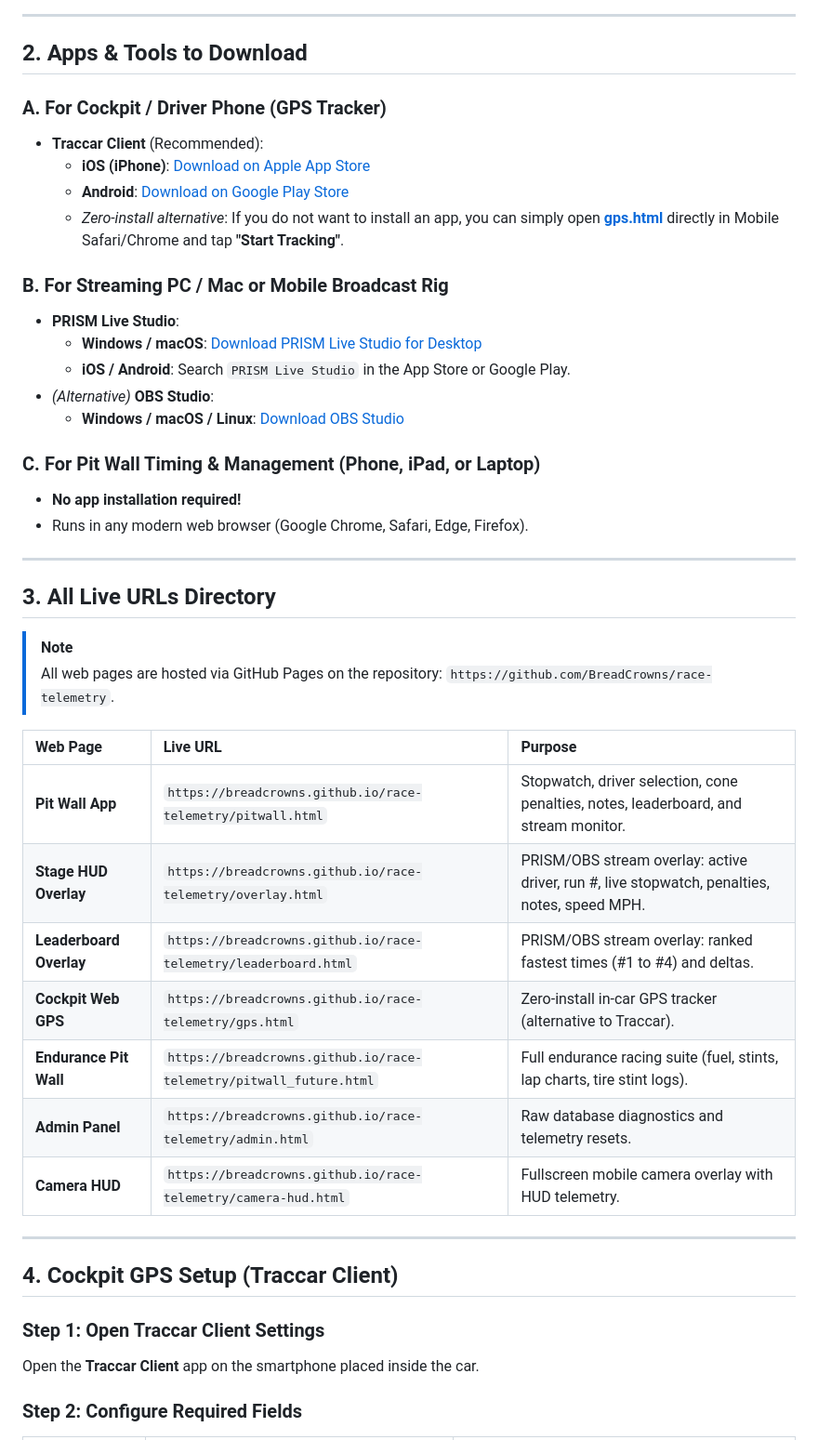
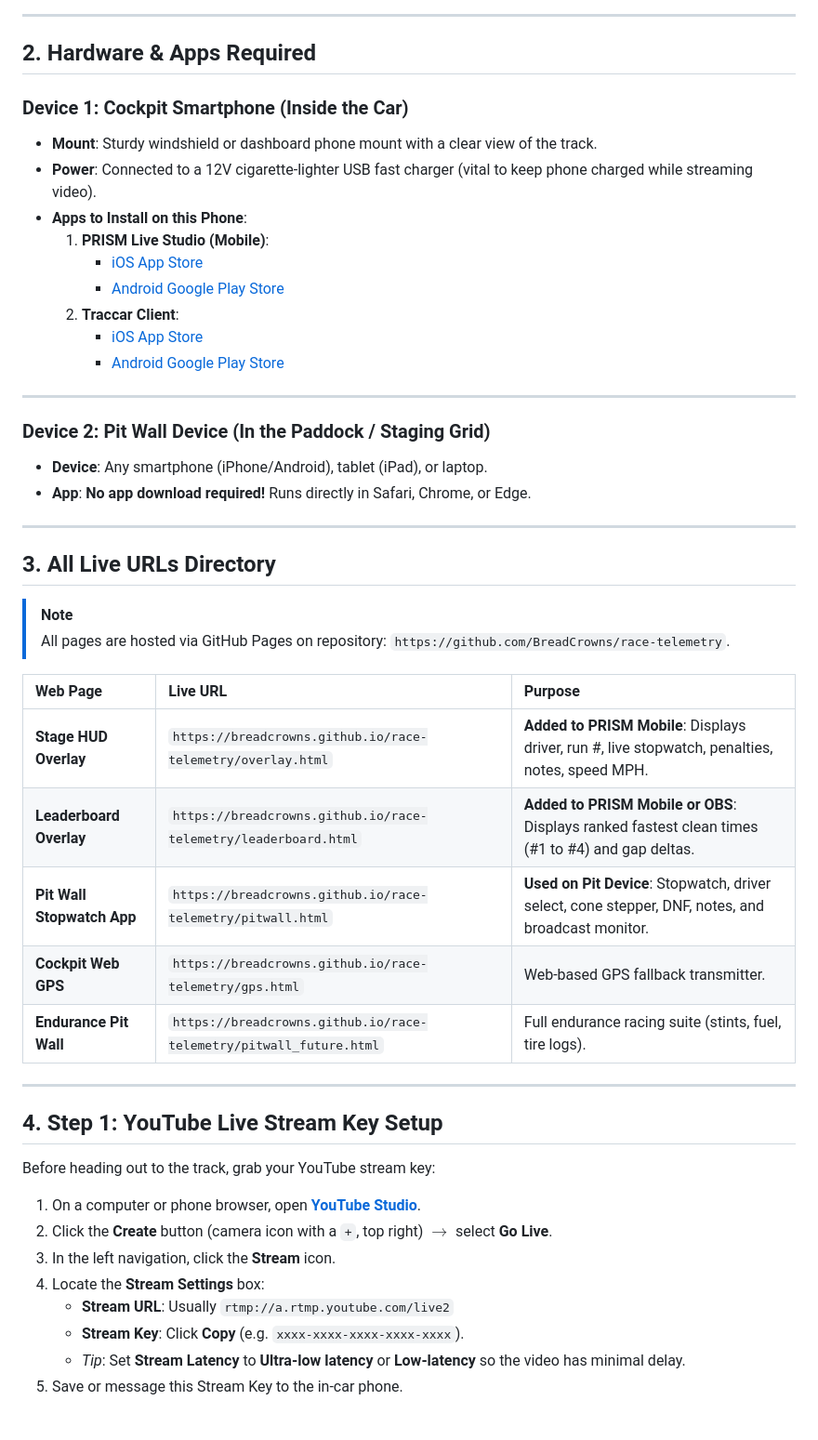
Before and after one commit to BreadCrowns/race-telemetry, a Markdown page: SETUP_GUIDE.md, the part around one of its changes. Shown at 93% size. GitHub-like rendering.

```diff
--- a/SETUP_GUIDE.md
+++ b/SETUP_GUIDE.md
@@ -52,48 +50,52 @@ flowchart TD
 
 ---
 
-## 2. Apps & Tools to Download
+## 2. Hardware & Apps Required
 
-### A. For Cockpit / Driver Phone (GPS Tracker)
-* **Traccar Client** (Recommended):
-  * **iOS (iPhone)**: [Download on Apple App Store](https://apps.apple.com/app/traccar-client/id843156976)
-  * **Android**: [Download on Google Play Store](https://play.google.com/store/apps/details?id=org.traccar.client)
-  * *Zero-install alternative*: If you do not want to install an app, you can simply open **[gps.html](https://breadcrowns.github.io/race-telemetry/gps.html)** directly in Mobile Safari/Chrome and tap **"Start Tracking"**.
+### Device 1: Cockpit Smartphone (Inside the Car)
+* **Mount**: Sturdy windshield or dashboard phone mount with a clear view of the track.
+* **Power**: Connected to a 12V cigarette-lighter USB fast charger (vital to keep phone charged while streaming video).
+* **Apps to Install on this Phone**:
+  1. **PRISM Live Studio (Mobile)**:
+     - [iOS App Store](https://apps.apple.com/app/prism-live-studio/id1319056339)
+     - [Android Google Play Store](https://play.google.com/store/apps/details?id=com.prism.live)
+  2. **Traccar Client**:
+     - [iOS App Store](https://apps.apple.com/app/traccar-client/id843156976)
+     - [Android Google Play Store](https://play.google.com/store/apps/details?id=org.traccar.client)
 
-### B. For Streaming PC / Mac or Mobile Broadcast Rig
-* **PRISM Live Studio**:
-  * **Windows / macOS**: [Download PRISM Live Studio for Desktop](https://prismlivestudio.com/)
-  * **iOS / Android**: Search `PRISM Live Studio` in the App Store or Google Play.
-* *(Alternative)* **OBS Studio**:
-  * **Windows / macOS / Linux**: [Download OBS Studio](https://obsproject.com/)
+---
 
-### C. For Pit Wall Timing & Management (Phone, iPad, or Laptop)
-* **No app installation required!**
-* Runs in any modern web browser (Google Chrome, Safari, Edge, Firefox).
+### Device 2: Pit Wall Device (In the Paddock / Staging Grid)
+* **Device**: Any smartphone (iPhone/Android), tablet (iPad), or laptop.
+* **App**: **No app download required!** Runs directly in Safari, Chrome, or Edge.
 
 ---
 
 ## 3. All Live URLs Directory
 
 > [!NOTE]
-> All web pages are hosted via GitHub Pages on the repository: `https://github.com/BreadCrowns/race-telemetry`.
+> All pages are hosted via GitHub Pages on repository: `https://github.com/BreadCrowns/race-telemetry`.
 
 | Web Page | Live URL | Purpose |
 | :--- | :--- | :--- |
-| **Pit Wall App** | `https://breadcrowns.github.io/race-telemetry/pitwall.html` | Stopwatch, driver selection, cone penalties, notes, leaderboard, and stream monitor. |
-| **Stage HUD Overlay** | `https://breadcrowns.github.io/race-telemetry/overlay.html` | PRISM/OBS stream overlay: active driver, run #, live stopwatch, penalties, notes, speed MPH. |
-| **Leaderboard Overlay** | `https://breadcrowns.github.io/race-telemetry/leaderboard.html` | PRISM/OBS stream overlay: ranked fastest times (#1 to #4) and deltas. |
-| **Cockpit Web GPS** | `https://breadcrowns.github.io/race-telemetry/gps.html` | Zero-install in-car GPS tracker (alternative to Traccar). |
-| **Endurance Pit Wall** | `https://breadcrowns.github.io/race-telemetry/pitwall_future.html` | Full endurance racing suite (fuel, stints, lap charts, tire stint logs). |
-| **Admin Panel** | `https://breadcrowns.github.io/race-telemetry/admin.html` | Raw database diagnostics and telemetry resets. |
-| **Camera HUD** | `https://breadcrowns.github.io/race-telemetry/camera-hud.html` | Fullscreen mobile camera overlay with HUD telemetry. |
+| **Stage HUD Overlay** | `https://breadcrowns.github.io/race-telemetry/overlay.html` | **Added to PRISM Mobile**: Displays driver, run #, live stopwatch, penalties, notes, speed MPH. |
+| **Leaderboard Overlay** | `https://breadcrowns.github.io/race-telemetry/leaderboard.html` | **Added to PRISM Mobile or OBS**: Displays ranked fastest clean times (#1 to #4) and gap deltas. |
+| **Pit Wall Stopwatch App** | `https://breadcrowns.github.io/race-telemetry/pitwall.html` | **Used on Pit Device**: Stopwatch, driver select, cone stepper, DNF, notes, and broadcast monitor. |
+| **Cockpit Web GPS** | `https://breadcrowns.github.io/race-telemetry/gps.html` | Web-based GPS fallback transmitter. |
+| **Endurance Pit Wall** | `https://breadcrowns.github.io/race-telemetry/pitwall_future.html` | Full endurance racing suite (stints, fuel, tire logs). |
 
 ---
 
-## 4. Cockpit GPS Setup (Traccar Client)
+## 4. Step 1: YouTube Live Stream Key Setup
 
-### Step 1: Open Traccar Client Settings
-Open the **Traccar Client** app on the smartphone placed inside the car.
+Before heading out to the track, grab your YouTube stream key:
 
-### Step 2: Configure Required Fields
+1. On a computer or phone browser, open **[YouTube Studio](https://studio.youtube.com/)**.
+2. Click the **Create** button (camera icon with a `+`, top right) $\to$ select **Go Live**.
+3. In the left navigation, click the **Stream** icon.
+4. Locate the **Stream Settings** box:
+   * **Stream URL**: Usually `rtmp://a.rtmp.youtube.com/live2`
+   * **Stream Key**: Click **Copy** (e.g. `xxxx-xxxx-xxxx-xxxx-xxxx`).
+   * *Tip*: Set **Stream Latency** to **Ultra-low latency** or **Low-latency** so the video has minimal delay.
+5. Save or message this Stream Key to the in-car phone.
 
```
Also changed, not shown: other parts of SETUP_GUIDE.md (+122 -137 lines).
